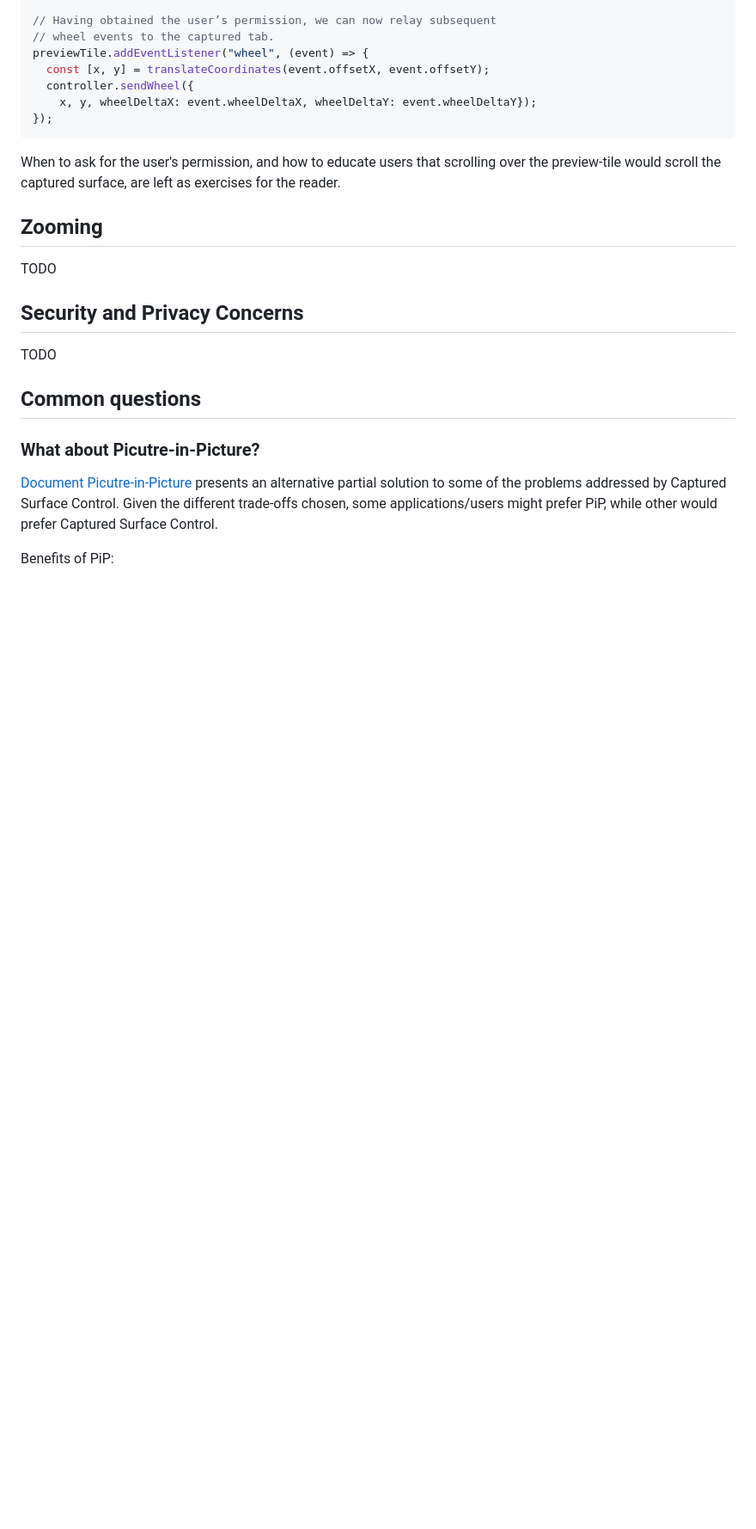
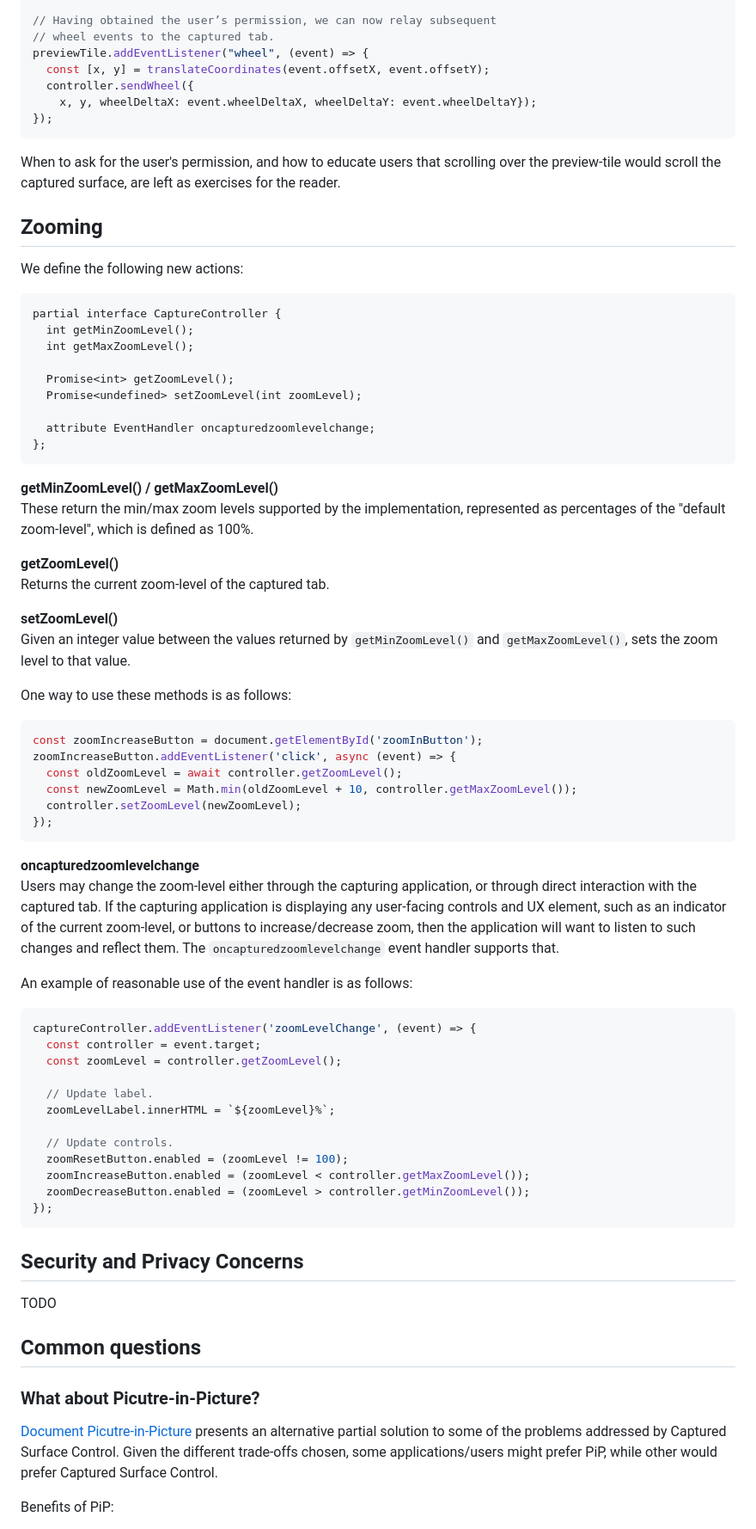
Before and after one commit to screen-share/captured-surface-control, a Markdown page: README.md, the part around one of its changes. Shown at 86% size. GitHub-like rendering; blank space fills up the shorter version.

`````diff
--- a/README.md
+++ b/README.md
@@ -67,7 +73,57 @@ When to ask for the user's permission, and how to educate users that scrolling o
 
 ## Zooming
 
-TODO
+We define the following new actions:
+
+```webidl
+partial interface CaptureController {
+  int getMinZoomLevel();
+  int getMaxZoomLevel();
+
+  Promise<int> getZoomLevel();
+  Promise<undefined> setZoomLevel(int zoomLevel);
+
+  attribute EventHandler oncapturedzoomlevelchange;
+};
+```
+
+**getMinZoomLevel() / getMaxZoomLevel()**
+These return the min/max zoom levels supported by the implementation, represented as percentages of the "default zoom-level", which is defined as 100%.
+
+**getZoomLevel()**
+Returns the current zoom-level of the captured tab.
+
+**setZoomLevel()**
+Given an integer value between the values returned by `getMinZoomLevel()` and `getMaxZoomLevel()`, sets the zoom level to that value.
+
+One way to use these methods is as follows:
+```js
+const zoomIncreaseButton = document.getElementById('zoomInButton');
+zoomIncreaseButton.addEventListener('click', async (event) => {
+  const oldZoomLevel = await controller.getZoomLevel();
+  const newZoomLevel = Math.min(oldZoomLevel + 10, controller.getMaxZoomLevel());
+  controller.setZoomLevel(newZoomLevel);
+});
+````
+
+**oncapturedzoomlevelchange**
+Users may change the zoom-level either through the capturing application, or through direct interaction with the captured tab. If the capturing application is displaying any user-facing controls and UX element, such as an indicator of the current zoom-level, or buttons to increase/decrease zoom, then the application will want to listen to such changes and reflect them. The `oncapturedzoomlevelchange` event handler supports that.
+
+An example of reasonable use of the event handler is as follows:
+```js
+captureController.addEventListener('zoomLevelChange', (event) => {
+  const controller = event.target;
+  const zoomLevel = controller.getZoomLevel();
+
+  // Update label.
+  zoomLevelLabel.innerHTML = `${zoomLevel}%`;
+
+  // Update controls.
+  zoomResetButton.enabled = (zoomLevel != 100);
+  zoomIncreaseButton.enabled = (zoomLevel < controller.getMaxZoomLevel());
+  zoomDecreaseButton.enabled = (zoomLevel > controller.getMinZoomLevel());
+});
+```
 
 ## Security and Privacy Concerns
 
`````
Also changed, not shown: other parts of README.md (+6 -0 lines).
